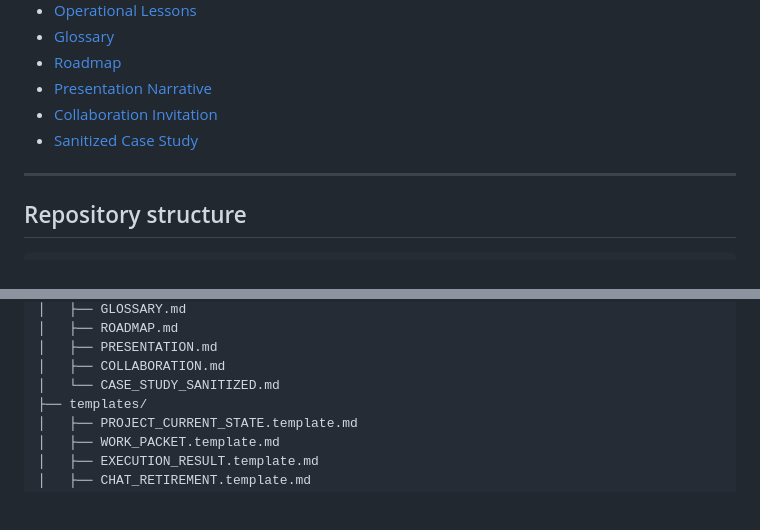
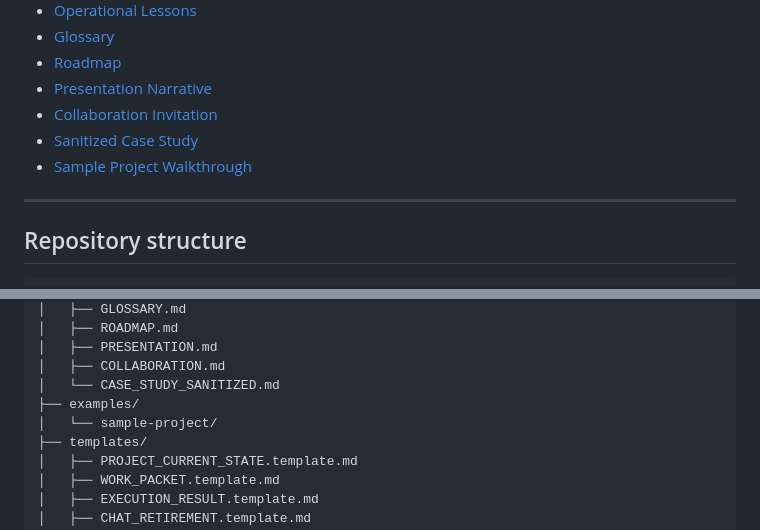
Before and after one commit to thecapitalland/sara-agentic-os-public, a Markdown page: README.md, 2 parts joined by grey strips. GitHub-like rendering; blank space fills up the shorter version.

Commit message:
docs: link sample project walkthrough

```diff
--- a/README.md
+++ b/README.md
@@ -114,6 +114,7 @@ Merge / closeout / state update
 - [Presentation Narrative](docs/PRESENTATION.md)
 - [Collaboration Invitation](docs/COLLABORATION.md)
 - [Sanitized Case Study](docs/CASE_STUDY_SANITIZED.md)
+- [Sample Project Walkthrough](examples/sample-project/README.md)
 
 ---
 
@@ -137,6 +138,8 @@ Merge / closeout / state update
 │   ├── PRESENTATION.md
 │   ├── COLLABORATION.md
 │   └── CASE_STUDY_SANITIZED.md
+├── examples/
+│   └── sample-project/
 ├── templates/
 │   ├── PROJECT_CURRENT_STATE.template.md
 │   ├── WORK_PACKET.template.md
```
